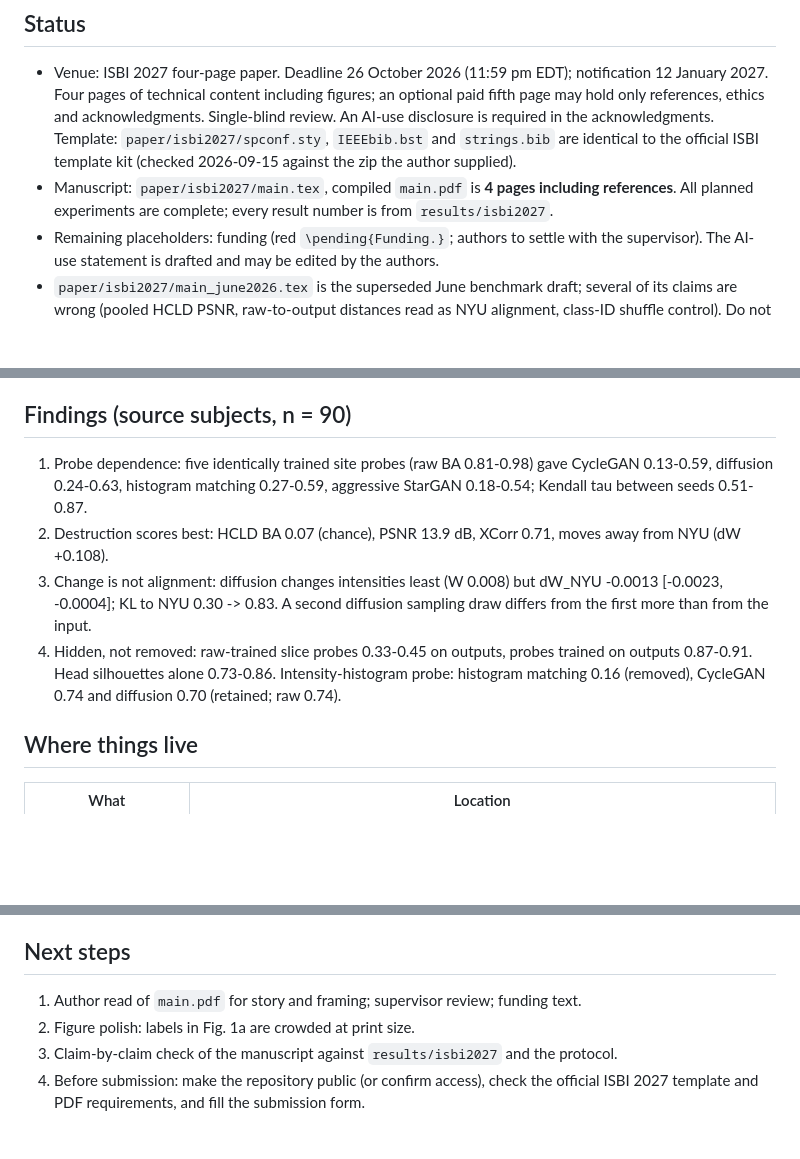
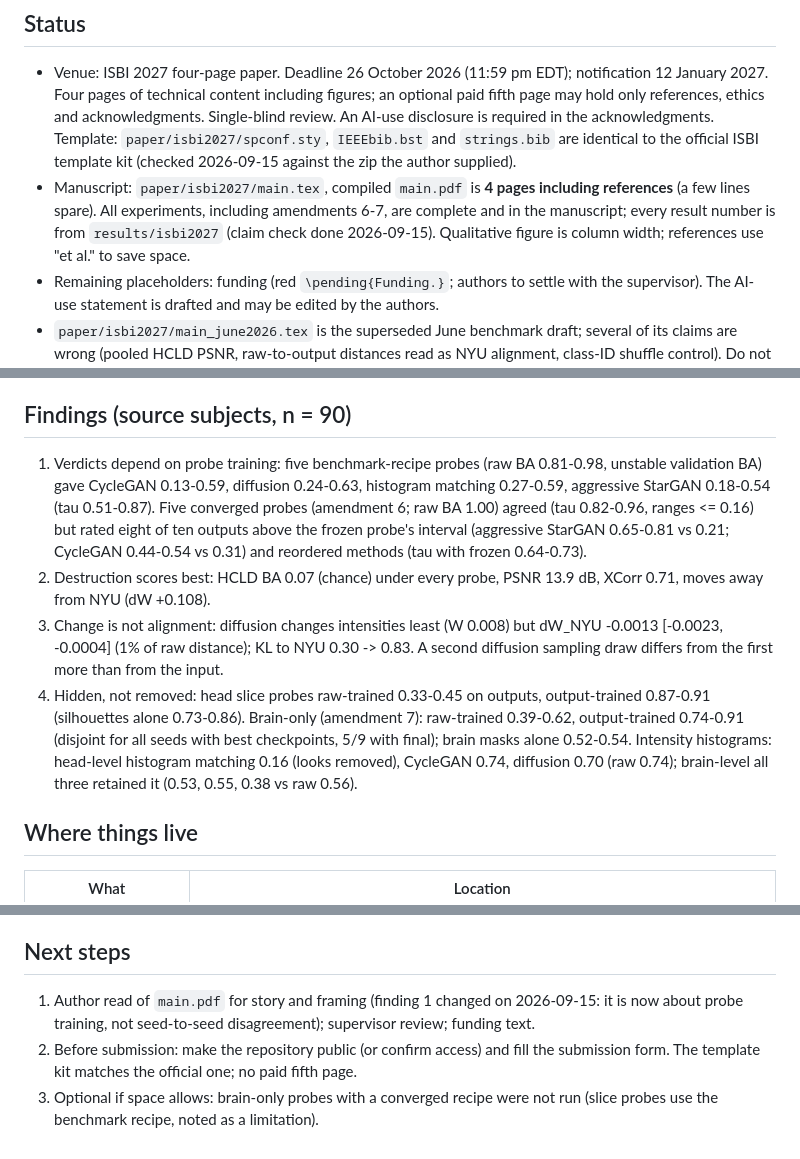
Before and after one commit to muqsitamir/HarmonIt, a Markdown page: documentation/ISBI2027_HANDOFF.md, 3 parts joined by grey strips. Drawn GitHub-style; blank space fills up the shorter version.

Commit message:
Update handoff with amendment 6-7 findings and next steps

```diff
--- a/documentation/ISBI2027_HANDOFF.md
+++ b/documentation/ISBI2027_HANDOFF.md
@@ -13,8 +13,9 @@ amendment: [ISBI2027_PROTOCOL.md](ISBI2027_PROTOCOL.md). Result files:
   `IEEEbib.bst` and `strings.bib` are identical to the official ISBI template kit (checked
   2026-09-15 against the zip the author supplied).
 - Manuscript: `paper/isbi2027/main.tex`, compiled `main.pdf` is **4 pages including
-  references**. All planned experiments are complete; every result number is from
-  `results/isbi2027`.
+  references** (a few lines spare). All experiments, including amendments 6-7, are complete and
+  in the manuscript; every result number is from `results/isbi2027` (claim check done
+  2026-09-15). Qualitative figure is column width; references use "et al." to save space.
 - Remaining placeholders: funding (red `\pending{Funding.}`; authors to settle with the
   supervisor). The AI-use statement is drafted and may be edited by the authors.
 - `paper/isbi2027/main_june2026.tex` is the superseded June benchmark draft; several of its
@@ -39,17 +40,23 @@ amendment: [ISBI2027_PROTOCOL.md](ISBI2027_PROTOCOL.md). Result files:
 
 ## Findings (source subjects, n = 90)
 
-1. Probe dependence: five identically trained site probes (raw BA 0.81-0.98) gave CycleGAN
-   0.13-0.59, diffusion 0.24-0.63, histogram matching 0.27-0.59, aggressive StarGAN
-   0.18-0.54; Kendall tau between seeds 0.51-0.87.
-2. Destruction scores best: HCLD BA 0.07 (chance), PSNR 13.9 dB, XCorr 0.71, moves away from
-   NYU (dW +0.108).
+1. Verdicts depend on probe training: five benchmark-recipe probes (raw BA 0.81-0.98, unstable
+   validation BA) gave CycleGAN 0.13-0.59, diffusion 0.24-0.63, histogram matching 0.27-0.59,
+   aggressive StarGAN 0.18-0.54 (tau 0.51-0.87). Five converged probes (amendment 6; raw BA
+   1.00) agreed (tau 0.82-0.96, ranges <= 0.16) but rated eight of ten outputs above the frozen
+   probe's interval (aggressive StarGAN 0.65-0.81 vs 0.21; CycleGAN 0.44-0.54 vs 0.31) and
+   reordered methods (tau with frozen 0.64-0.73).
+2. Destruction scores best: HCLD BA 0.07 (chance) under every probe, PSNR 13.9 dB, XCorr 0.71,
+   moves away from NYU (dW +0.108).
 3. Change is not alignment: diffusion changes intensities least (W 0.008) but dW_NYU
-   -0.0013 [-0.0023, -0.0004]; KL to NYU 0.30 -> 0.83. A second diffusion sampling draw
-   differs from the first more than from the input.
-4. Hidden, not removed: raw-trained slice probes 0.33-0.45 on outputs, probes trained on
-   outputs 0.87-0.91. Head silhouettes alone 0.73-0.86. Intensity-histogram probe:
-   histogram matching 0.16 (removed), CycleGAN 0.74 and diffusion 0.70 (retained; raw 0.74).
+   -0.0013 [-0.0023, -0.0004] (1% of raw distance); KL to NYU 0.30 -> 0.83. A second diffusion
+   sampling draw differs from the first more than from the input.
+4. Hidden, not removed: head slice probes raw-trained 0.33-0.45 on outputs, output-trained
+   0.87-0.91 (silhouettes alone 0.73-0.86). Brain-only (amendment 7): raw-trained 0.39-0.62,
+   output-trained 0.74-0.91 (disjoint for all seeds with best checkpoints, 5/9 with final);
+   brain masks alone 0.52-0.54. Intensity histograms: head-level histogram matching 0.16 (looks
+   removed), CycleGAN 0.74, diffusion 0.70 (raw 0.74); brain-level all three retained it
+   (0.53, 0.55, 0.38 vs raw 0.56).
 
 ## Where things live
 
@@ -101,8 +108,9 @@ an `https://` scheme and fails). Deploy code with rsync using root-anchored excl
 
 ## Next steps
 
-1. Author read of `main.pdf` for story and framing; supervisor review; funding text.
-2. Figure polish: labels in Fig. 1a are crowded at print size.
-3. Claim-by-claim check of the manuscript against `results/isbi2027` and the protocol.
-4. Before submission: make the repository public (or confirm access), check the official
-   ISBI 2027 template and PDF requirements, and fill the submission form.
+1. Author read of `main.pdf` for story and framing (finding 1 changed on 2026-09-15: it is now
+   about probe training, not seed-to-seed disagreement); supervisor review; funding text.
+2. Before submission: make the repository public (or confirm access) and fill the submission
+   form. The template kit matches the official one; no paid fifth page.
+3. Optional if space allows: brain-only probes with a converged recipe were not run (slice probes
+   use the benchmark recipe, noted as a limitation).
```
